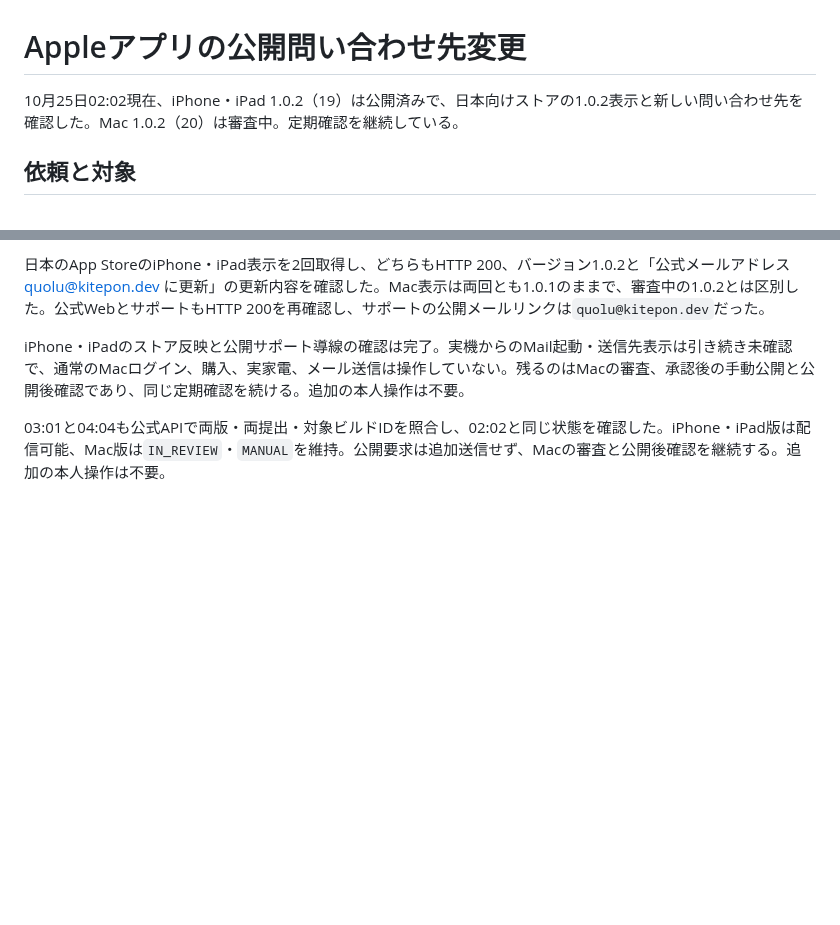
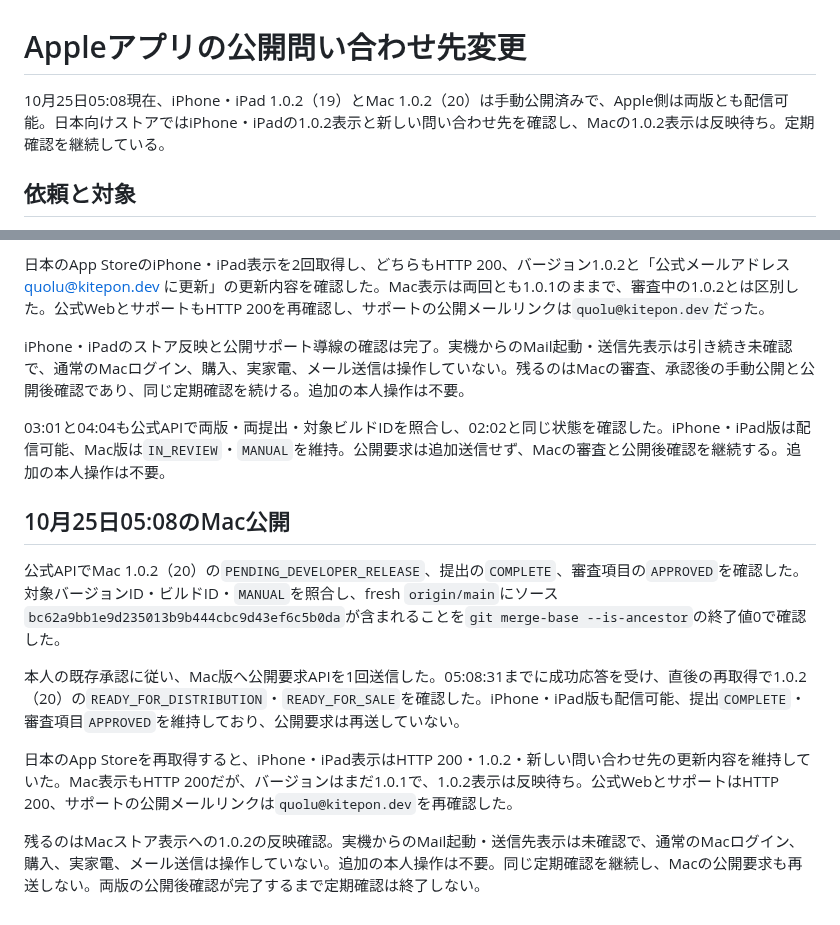
Before and after one commit to kitepon/yui, a Markdown page: docs/native-contact-email-20261024.md, 2 parts joined by grey strips. GitHub-like rendering; blank space fills up the shorter version.

Commit message:
Mac版の手動公開とストア反映待ちを記録する

```diff
--- a/docs/native-contact-email-20261024.md
+++ b/docs/native-contact-email-20261024.md
@@ -1,6 +1,6 @@
 # Appleアプリの公開問い合わせ先変更
 
-10月25日02:02現在、iPhone・iPad 1.0.2（19）は公開済みで、日本向けストアの1.0.2表示と新しい問い合わせ先を確認した。Mac 1.0.2（20）は審査中。定期確認を継続している。
+10月25日05:08現在、iPhone・iPad 1.0.2（19）とMac 1.0.2（20）は手動公開済みで、Apple側は両版とも配信可能。日本向けストアではiPhone・iPadの1.0.2表示と新しい問い合わせ先を確認し、Macの1.0.2表示は反映待ち。定期確認を継続している。
 
 ## 依頼と対象
 
@@ -106,3 +106,13 @@ mailtoの宛先だけを変更した。iPhone・iPadとMac Catalystは同じ画
 iPhone・iPadのストア反映と公開サポート導線の確認は完了。実機からのMail起動・送信先表示は引き続き未確認で、通常のMacログイン、購入、実家電、メール送信は操作していない。残るのはMacの審査、承認後の手動公開と公開後確認であり、同じ定期確認を続ける。追加の本人操作は不要。
 
 03:01と04:04も公式APIで両版・両提出・対象ビルドIDを照合し、02:02と同じ状態を確認した。iPhone・iPad版は配信可能、Mac版は`IN_REVIEW`・`MANUAL`を維持。公開要求は追加送信せず、Macの審査と公開後確認を継続する。追加の本人操作は不要。
+
+## 10月25日05:08のMac公開
+
+公式APIでMac 1.0.2（20）の`PENDING_DEVELOPER_RELEASE`、提出の`COMPLETE`、審査項目の`APPROVED`を確認した。対象バージョンID・ビルドID・`MANUAL`を照合し、fresh `origin/main`にソース`bc62a9bb1e9d235013b9b444cbc9d43ef6c5b0da`が含まれることを`git merge-base --is-ancestor`の終了値0で確認した。
+
+本人の既存承認に従い、Mac版へ公開要求APIを1回送信した。05:08:31までに成功応答を受け、直後の再取得で1.0.2（20）の`READY_FOR_DISTRIBUTION`・`READY_FOR_SALE`を確認した。iPhone・iPad版も配信可能、提出`COMPLETE`・審査項目`APPROVED`を維持しており、公開要求は再送していない。
+
+日本のApp Storeを再取得すると、iPhone・iPad表示はHTTP 200・1.0.2・新しい問い合わせ先の更新内容を維持していた。Mac表示もHTTP 200だが、バージョンはまだ1.0.1で、1.0.2表示は反映待ち。公式WebとサポートはHTTP 200、サポートの公開メールリンクは`quolu@kitepon.dev`を再確認した。
+
+残るのはMacストア表示への1.0.2の反映確認。実機からのMail起動・送信先表示は未確認で、通常のMacログイン、購入、実家電、メール送信は操作していない。追加の本人操作は不要。同じ定期確認を継続し、Macの公開要求も再送しない。両版の公開後確認が完了するまで定期確認は終了しない。
```
